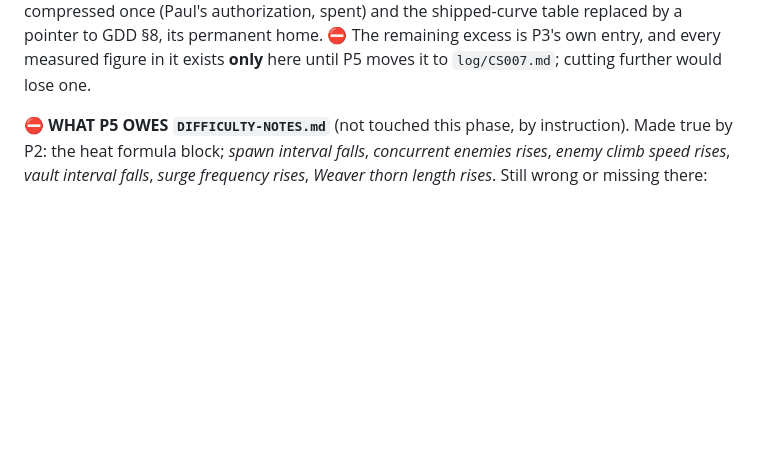
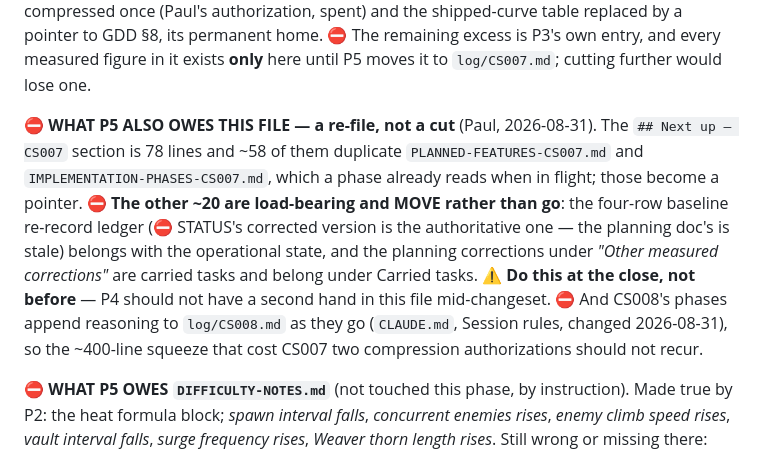
Before and after one commit to freakingid/vector-vortex, a Markdown page: STATUS.md, the part around the change. GitHub-like rendering; blank space fills up the shorter version.

```diff
--- a/STATUS.md
+++ b/STATUS.md
@@ -152,6 +152,19 @@ replaced by a pointer to GDD §8, its permanent home. ⛔ The remaining excess i
 P3's own entry, and every measured figure in it exists **only** here until P5
 moves it to `log/CS007.md`; cutting further would lose one.
 
+
+⛔ **WHAT P5 ALSO OWES THIS FILE — a re-file, not a cut** (Paul, 2026-08-31).
+The `## Next up — CS007` section is 78 lines and ~58 of them duplicate
+`PLANNED-FEATURES-CS007.md` and `IMPLEMENTATION-PHASES-CS007.md`, which a phase
+already reads when in flight; those become a pointer. ⛔ **The other ~20 are
+load-bearing and MOVE rather than go**: the four-row baseline re-record ledger
+(⛔ STATUS's corrected version is the authoritative one — the planning doc's is
+stale) belongs with the operational state, and the planning corrections under
+*"Other measured corrections"* are carried tasks and belong under Carried tasks.
+⚠ **Do this at the close, not before** — P4 should not have a second hand in this
+file mid-changeset. ⛔ And CS008's phases append reasoning to `log/CS008.md` as
+they go (`CLAUDE.md`, Session rules, changed 2026-08-31), so the ~400-line
+squeeze that cost CS007 two compression authorizations should not recur.
 
 ⛔ **WHAT P5 OWES `DIFFICULTY-NOTES.md`** (not touched this phase, by instruction).
 Made true by P2: the heat formula block; *spawn interval falls*, *concurrent
```
Also changed, not shown: CLAUDE.md (+15 -3 lines).
